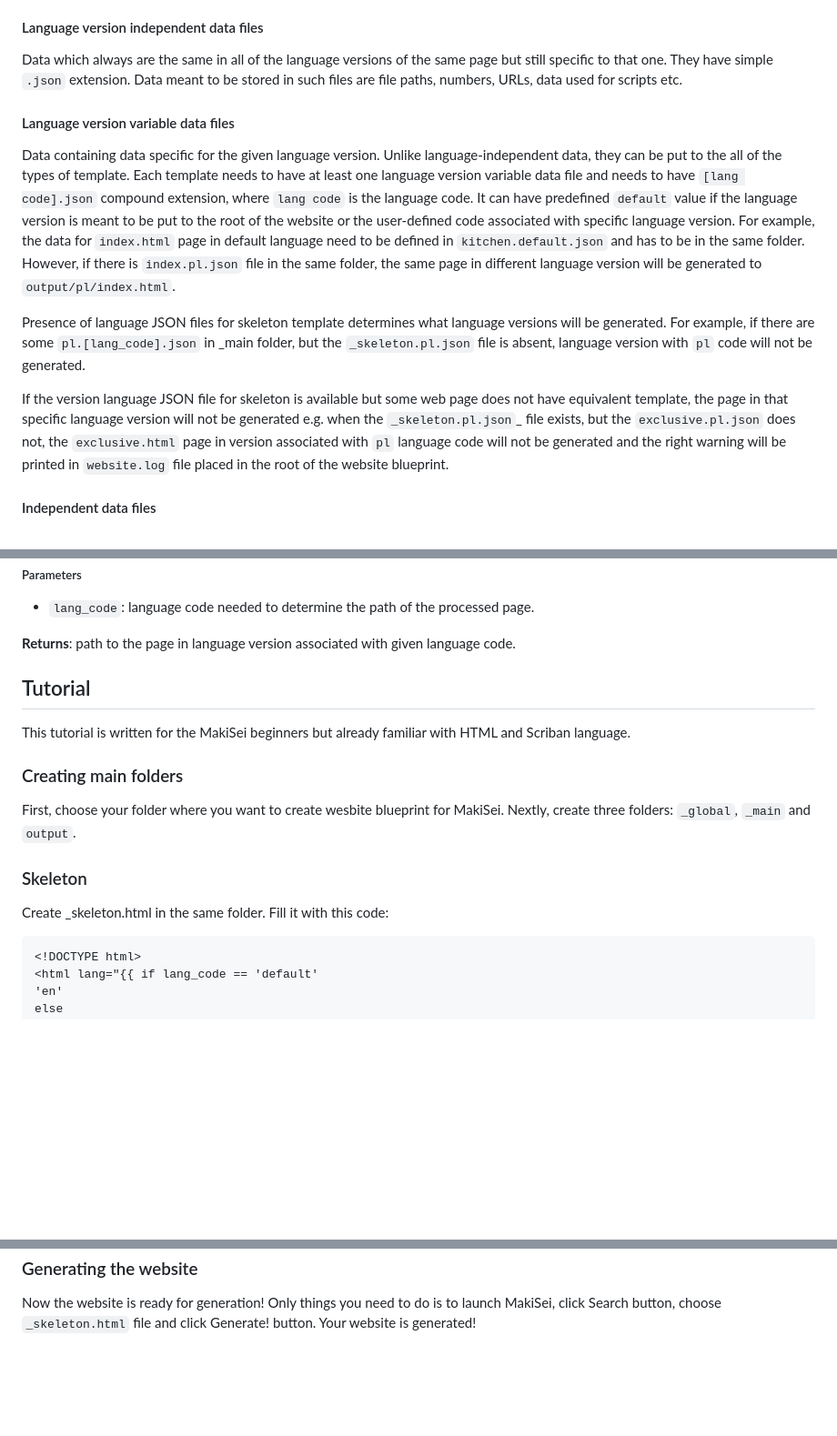
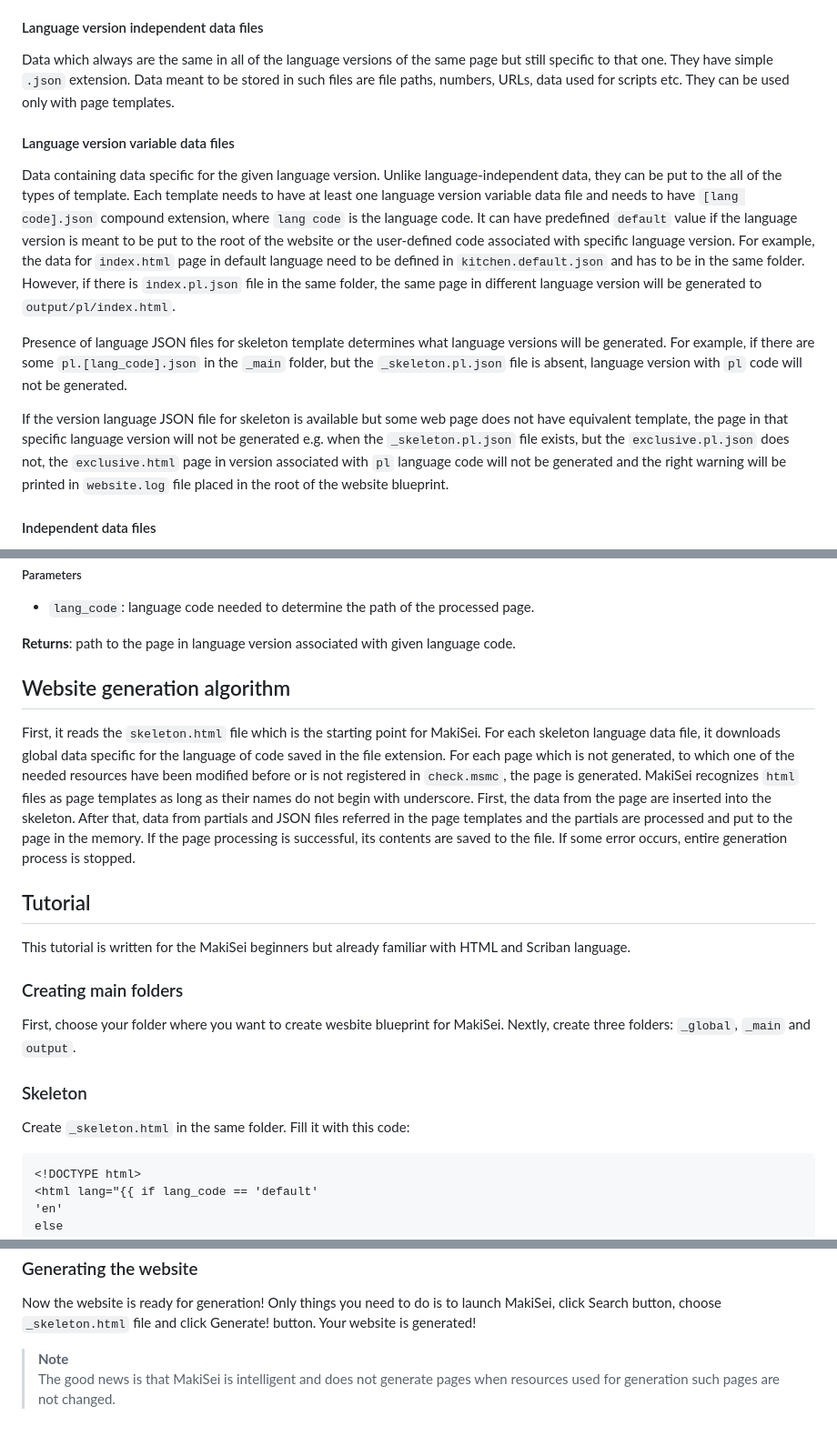
Before and after one commit to ranger-turtle/MakiStat, a Markdown page: README.md, 3 parts joined by grey strips. Shown: that part at 91% size. Drawn GitHub-style; blank space fills up the shorter version.

Commit message:
Add Website Generation Algorithm chapter Fix some formatting issues

````diff
--- a/README.md
+++ b/README.md
@@ -144,7 +145,7 @@
 
 Data which always are the same in all of the language versions of the same page but still specific to
 that one. They have simple ```.json``` extension. Data meant to be stored in such files are file paths,
-numbers, URLs, data used for scripts etc.
+numbers, URLs, data used for scripts etc. They can be used only with page templates.
 
 #### Language version variable data files
 
@@ -158,12 +159,12 @@
 same page in different language version will be generated to ```output/pl/index.html```.
 
 Presence of language JSON files for skeleton template determines what language versions will be generated.
-For example, if there are some ```pl.[lang_code].json``` in _main folder, but the
+For example, if there are some ```pl.[lang_code].json``` in the ```_main``` folder, but the
 ```_skeleton.pl.json``` file is absent, language version with ```pl``` code will not be generated.
 
 If the version language JSON file for skeleton is available but some web page does not have equivalent
 template, the page in that specific language version will not be generated e.g. when the
-```_skeleton.pl.json```_ file exists, but the ```exclusive.pl.json``` does not, the ```exclusive.html```
+```_skeleton.pl.json``` file exists, but the ```exclusive.pl.json``` does not, the ```exclusive.html```
 page in version associated with ```pl``` language code will not be generated and the right warning will
 be printed in ```website.log``` file placed in the root of the website blueprint.
 
@@ -288,6 +289,17 @@ It can be useful for generating paths in the list of the same page in available
 
 __Returns__: path to the page in language version associated with given language code.
 
+## Website generation algorithm
+
+First, it reads the ```skeleton.html``` file which is the starting point for MakiSei. For each skeleton language data file,
+it downloads global data specific for the language of code saved in the file extension.
+For each page which is not generated, to which one of the needed resources have been modified
+before or is not registered in ```check.msmc```, the page is generated.
+MakiSei recognizes ```html``` files as page templates as long as their names do not begin
+with underscore. First, the data from the page are inserted into the skeleton.
+After that, data from partials and JSON files referred in the page templates and
+the partials are processed and put to the page in the memory. If the page processing is successful,
+its contents are saved to the file. If some error occurs, entire generation process is stopped.
 
 ## Tutorial
 
@@ -300,7 +312,7 @@
 
 ### Skeleton
 
-Create _skeleton.html in the same folder. Fill it with this code:
+Create ```_skeleton.html``` in the same folder. Fill it with this code:
 
 ```html {.line-numbers}
 <!DOCTYPE html>
@@ -689,3 +701,7 @@ manually to the output. Fortunately, you can copy stylesheets from demo.
 
 Now the website is ready for generation! Only things you need to do is to launch MakiSei, click Search
 button, choose ```_skeleton.html``` file and click Generate! button. Your website is generated!
+
+> **Note** <br>
+> The good news is that MakiSei is intelligent and does not generate pages when resources used
+> for generation such pages are not changed.
````
Also changed, not shown: other parts of README.md (+11 -10 lines).
